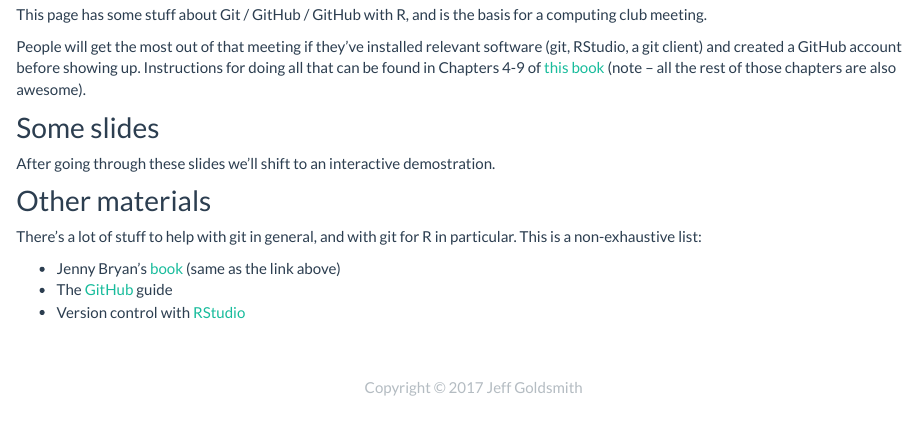
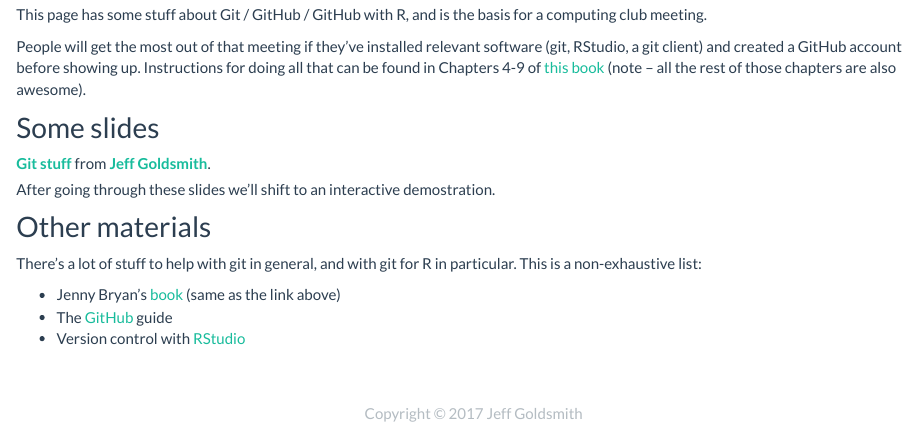
Before and after one commit to jeff-goldsmith/jeff-goldsmith.github.io, an R Markdown document (git.Rmd): the page in a window 1100 px wide, from 90 px down. The pictures show the output file git.html that the author committed with the source, opened offline; library style sheets and scripts come from the installed R packages.

Commit message:
embedded slides for content

```diff
--- a/git.Rmd
+++ b/git.Rmd
@@ -11,6 +11,8 @@ People will get the most out of that meeting if they've installed relevant softw
 
 ## Some slides
 
+<script async class="speakerdeck-embed" data-id="b1f65532f0644b8fb5301f8fd6934b01" data-ratio="1.33333333333333" src="//speakerdeck.com/assets/embed.js"></script>
+<div style="margin-bottom:5px"> <strong> <a href="https://speakerdeck.com/jeffgoldsmith/git-slides" title="Git stuff" target="_blank">Git stuff</a> </strong> from <strong><a href="https://speakerdeck.com/jeffgoldsmith" target="_blank">Jeff Goldsmith</a></strong>. </div>
 
 After going through these slides we'll shift to an interactive demostration.
 
```
Also changed, not shown: git.html.
